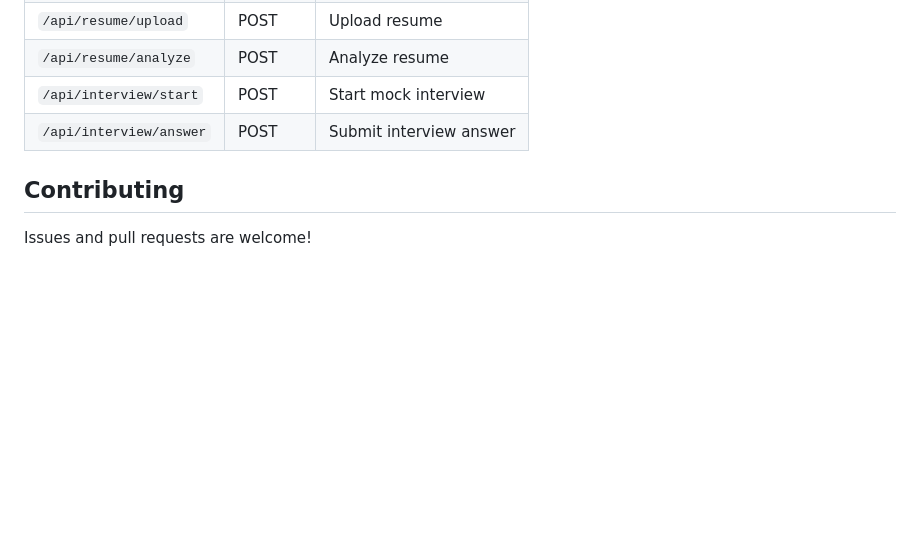
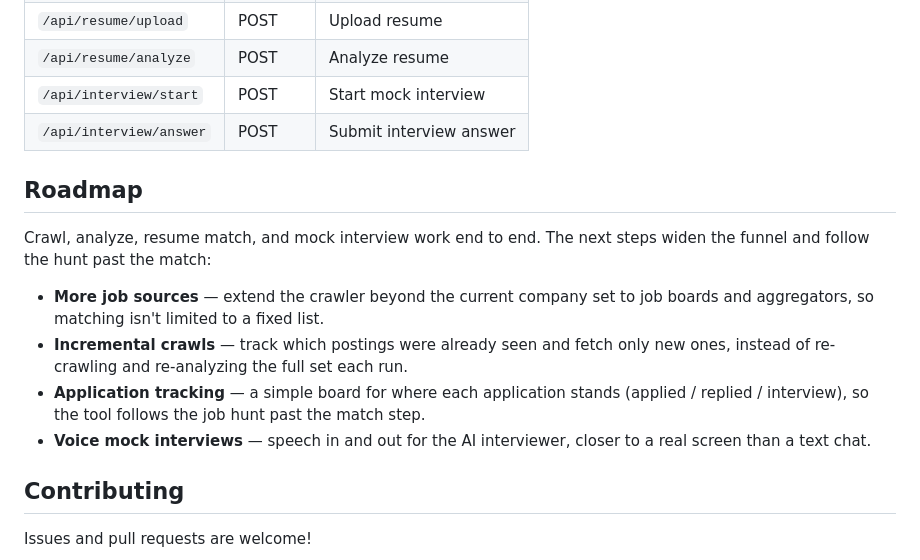
Before and after one commit to he-yufeng/FindJobs-Agent, a Markdown page: README.md, the part around the change. GitHub-like rendering; blank space fills up the shorter version.

Commit message:
docs: add a forward roadmap (EN+CN)

```diff
--- a/README.md
+++ b/README.md
@@ -170,6 +170,15 @@ AI mock interview system:
 | `/api/interview/start` | POST | Start mock interview |
 | `/api/interview/answer` | POST | Submit interview answer |
 
+## Roadmap
+
+Crawl, analyze, resume match, and mock interview work end to end. The next steps widen the funnel and follow the hunt past the match:
+
+- **More job sources** — extend the crawler beyond the current company set to job boards and aggregators, so matching isn't limited to a fixed list.
+- **Incremental crawls** — track which postings were already seen and fetch only new ones, instead of re-crawling and re-analyzing the full set each run.
+- **Application tracking** — a simple board for where each application stands (applied / replied / interview), so the tool follows the job hunt past the match step.
+- **Voice mock interviews** — speech in and out for the AI interviewer, closer to a real screen than a text chat.
+
 ## Contributing
 
 Issues and pull requests are welcome!
```
Also changed, not shown: README_CN.md (+9 -0 lines).
